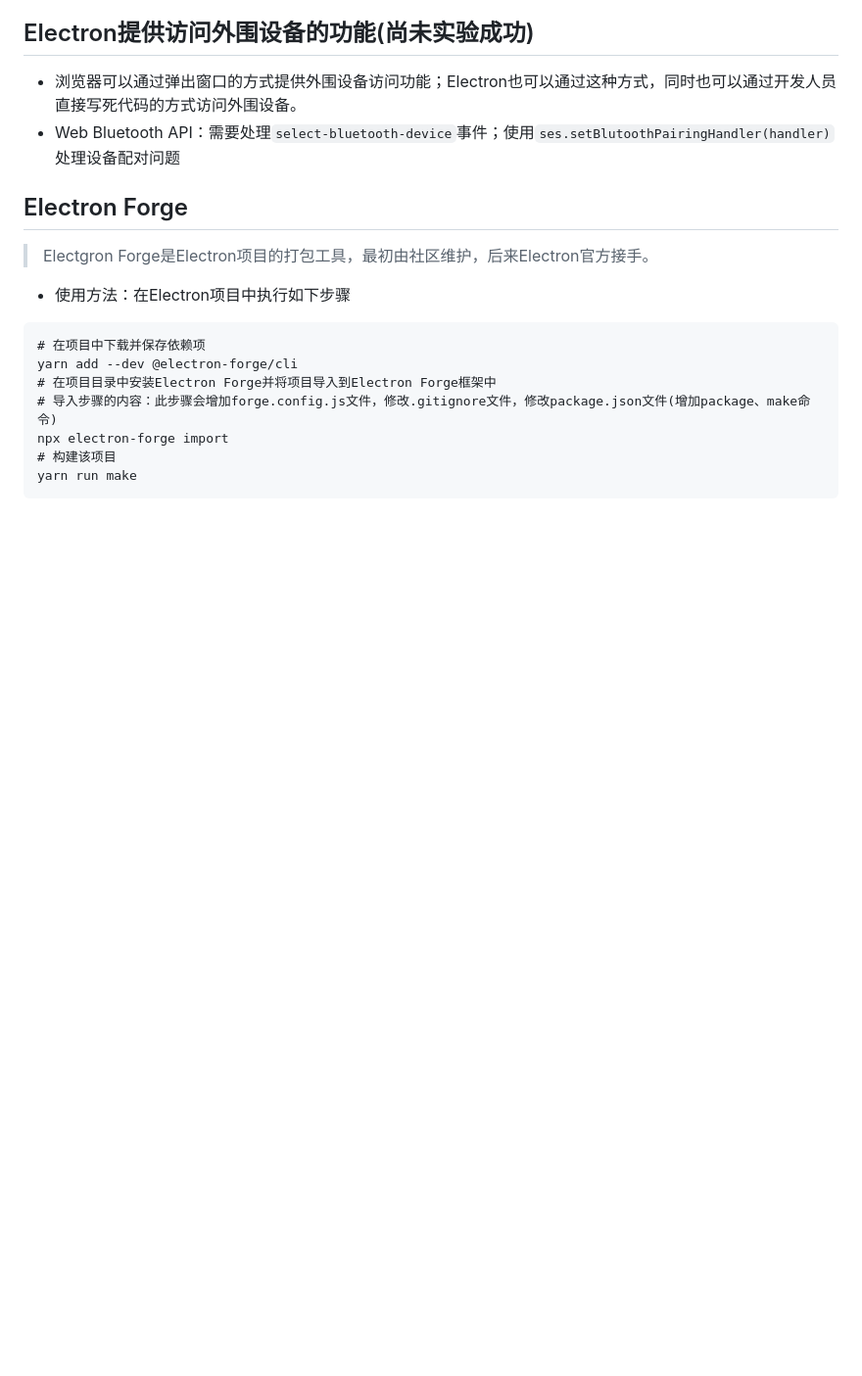
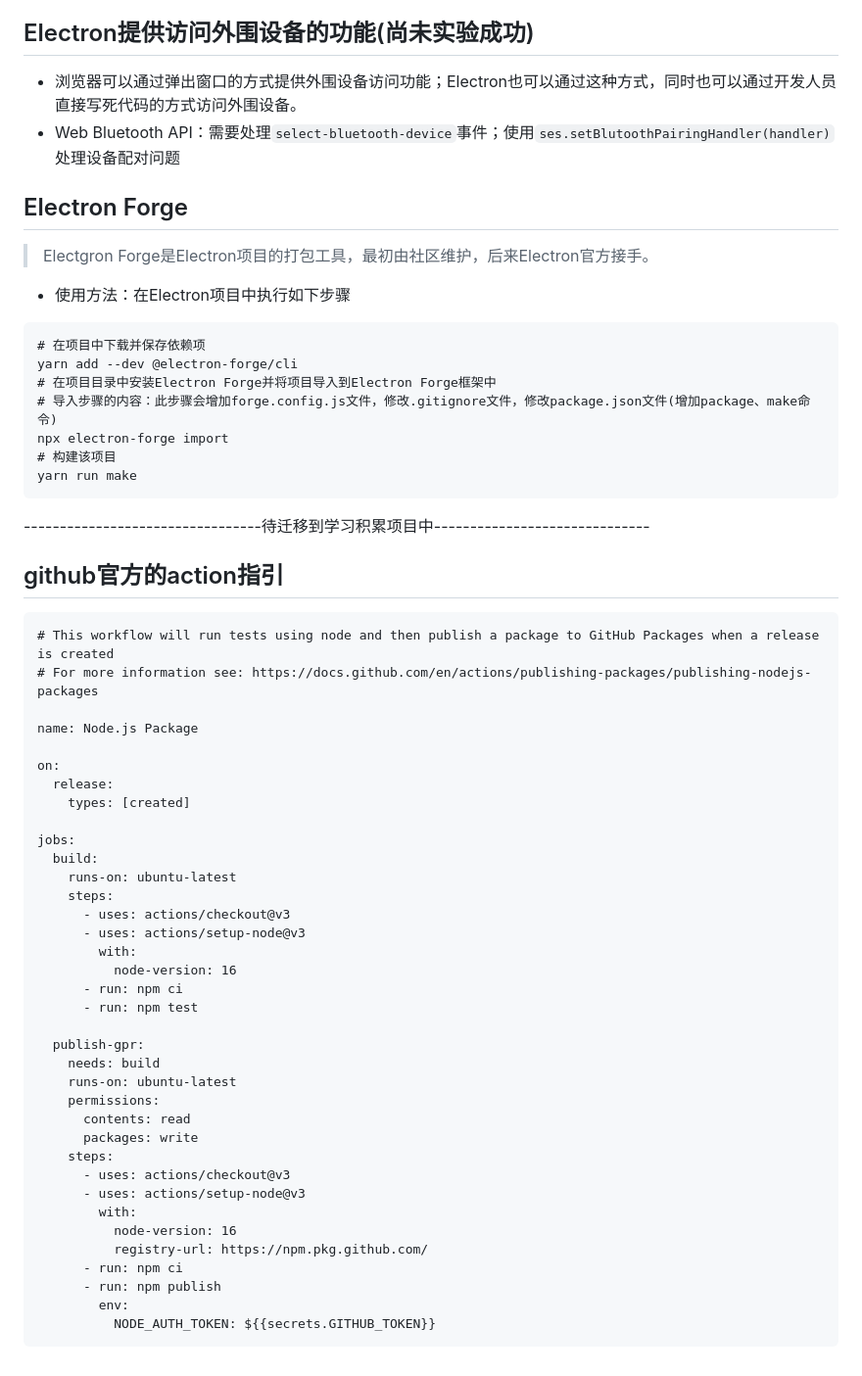
Before and after one commit to yaoguilv/my-electron-app, a Markdown page: README.md, the part around the change. Shown at 98% size. Drawn GitHub-style; blank space fills up the shorter version.

Commit message:
'modify4'

````diff
--- a/README.md
+++ b/README.md
@@ -123,3 +123,44 @@ npx electron-forge import
 # 构建该项目
 yarn run make
 ```
+
+---------------------------------待迁移到学习积累项目中------------------------------
+## github官方的action指引
+```
+# This workflow will run tests using node and then publish a package to GitHub Packages when a release is created
+# For more information see: https://docs.github.com/en/actions/publishing-packages/publishing-nodejs-packages
+
+name: Node.js Package
+
+on:
+  release:
+    types: [created]
+
+jobs:
+  build:
+    runs-on: ubuntu-latest
+    steps:
+      - uses: actions/checkout@v3
+      - uses: actions/setup-node@v3
+        with:
+          node-version: 16
+      - run: npm ci
+      - run: npm test
+
+  publish-gpr:
+    needs: build
+    runs-on: ubuntu-latest
+    permissions:
+      contents: read
+      packages: write
+    steps:
+      - uses: actions/checkout@v3
+      - uses: actions/setup-node@v3
+        with:
+          node-version: 16
+          registry-url: https://npm.pkg.github.com/
+      - run: npm ci
+      - run: npm publish
+        env:
+          NODE_AUTH_TOKEN: ${{secrets.GITHUB_TOKEN}}
+```
````
